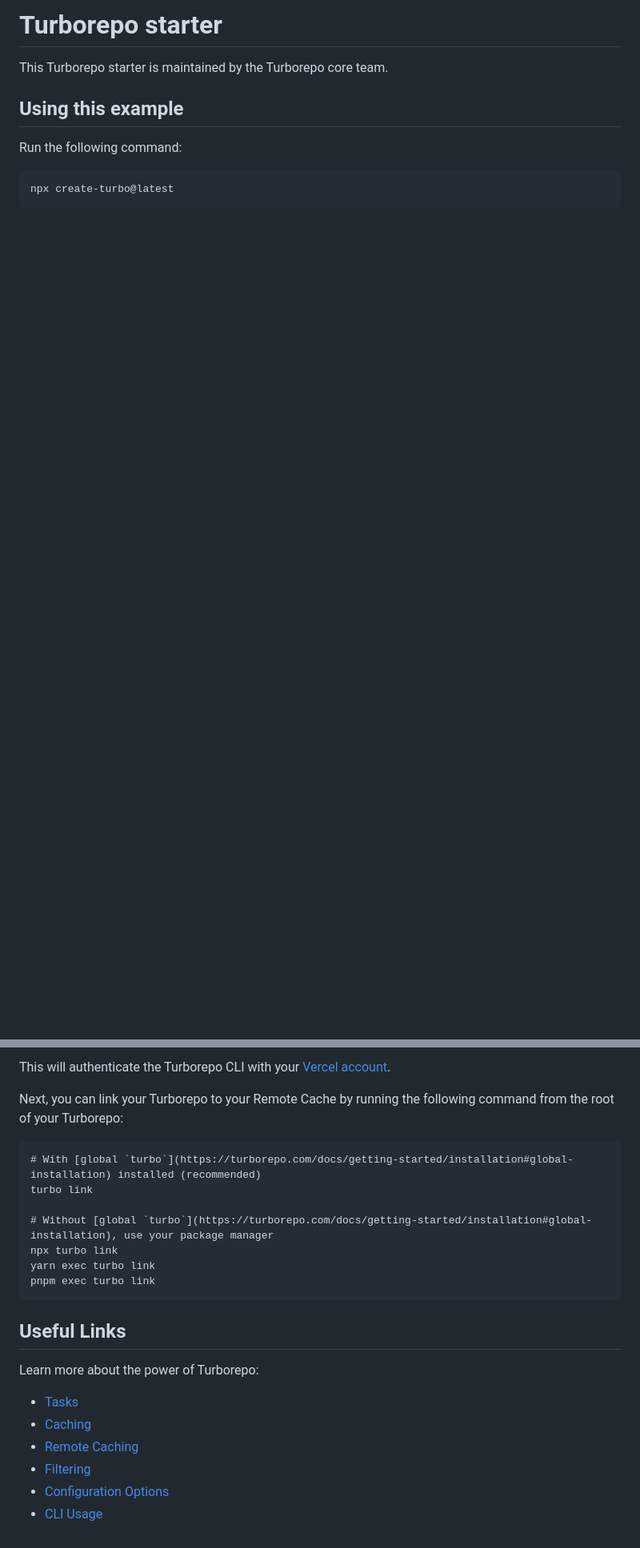
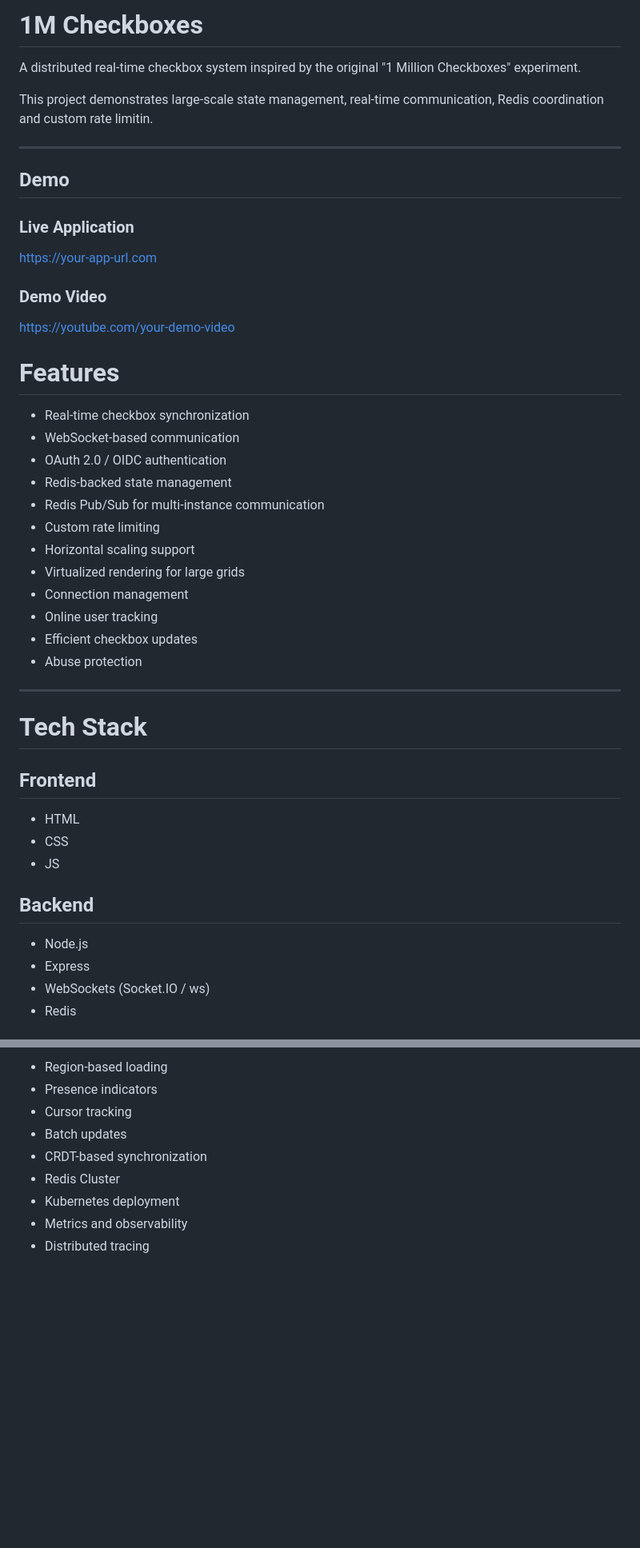
Before and after one commit to debeshghorui/1M-Checkboxes, a Markdown page: README.md, 2 parts joined by grey strips. Shown at 80% size. Rendered like a GitHub page; blank space fills up the shorter version.

````diff
--- a/README.md
+++ b/README.md
@@ -1,10 +1,48 @@
-# Turborepo starter
+# 1M Checkboxes
 
-This Turborepo starter is maintained by the Turborepo core team.
+A distributed real-time checkbox system inspired by the original "1 Million Checkboxes" experiment.
 
-## Using this example
+This project demonstrates large-scale state management, real-time communication, Redis coordination and custom rate limitin.
 
-Run the following command:
+---
 
-```sh
-npx create-turbo@latest
+## Demo
+
+### Live Application
+https://your-app-url.com
+
+### Demo Video
+https://youtube.com/your-demo-video
+
+# Features
+
+- Real-time checkbox synchronization
+- WebSocket-based communication
+- OAuth 2.0 / OIDC authentication
+- Redis-backed state management
+- Redis Pub/Sub for multi-instance communication
+- Custom rate limiting
+- Horizontal scaling support
+- Virtualized rendering for large grids
+- Connection management
+- Online user tracking
+- Efficient checkbox updates
+- Abuse protection
+
+---
+
+# Tech Stack
+
+## Frontend
+
+- HTML
+- CSS
+- JS
+
+## Backend
+
+- Node.js
+- Express
+- WebSockets (Socket.IO / ws)
+- Redis
+
@@ -112,24 +166,9 @@ pnpm exec turbo login
-This will authenticate the Turborepo CLI with your [Vercel account](https://vercel.com/docs/concepts/personal-accounts/overview).
-
-Next, you can link your Turborepo to your Remote Cache by running the following command from the root of your Turborepo:
-
-```
-# With [global `turbo`](https://turborepo.com/docs/getting-started/installation#global-installation) installed (recommended)
-turbo link
-
-# Without [global `turbo`](https://turborepo.com/docs/getting-started/installation#global-installation), use your package manager
-npx turbo link
-yarn exec turbo link
-pnpm exec turbo link
-```
-
-## Useful Links
-
-Learn more about the power of Turborepo:
-
-- [Tasks](https://turborepo.com/docs/crafting-your-repository/running-tasks)
-- [Caching](https://turborepo.com/docs/crafting-your-repository/caching)
-- [Remote Caching](https://turborepo.com/docs/core-concepts/remote-caching)
-- [Filtering](https://turborepo.com/docs/crafting-your-repository/running-tasks#using-filters)
-- [Configuration Options](https://turborepo.com/docs/reference/configuration)
-- [CLI Usage](https://turborepo.com/docs/reference/command-line-reference)
+- Region-based loading
+- Presence indicators
+- Cursor tracking
+- Batch updates
+- CRDT-based synchronization
+- Redis Cluster
+- Kubernetes deployment
+- Metrics and observability
+- Distributed tracing
````
Also changed, not shown: other parts of README.md (+96 -80 lines).
